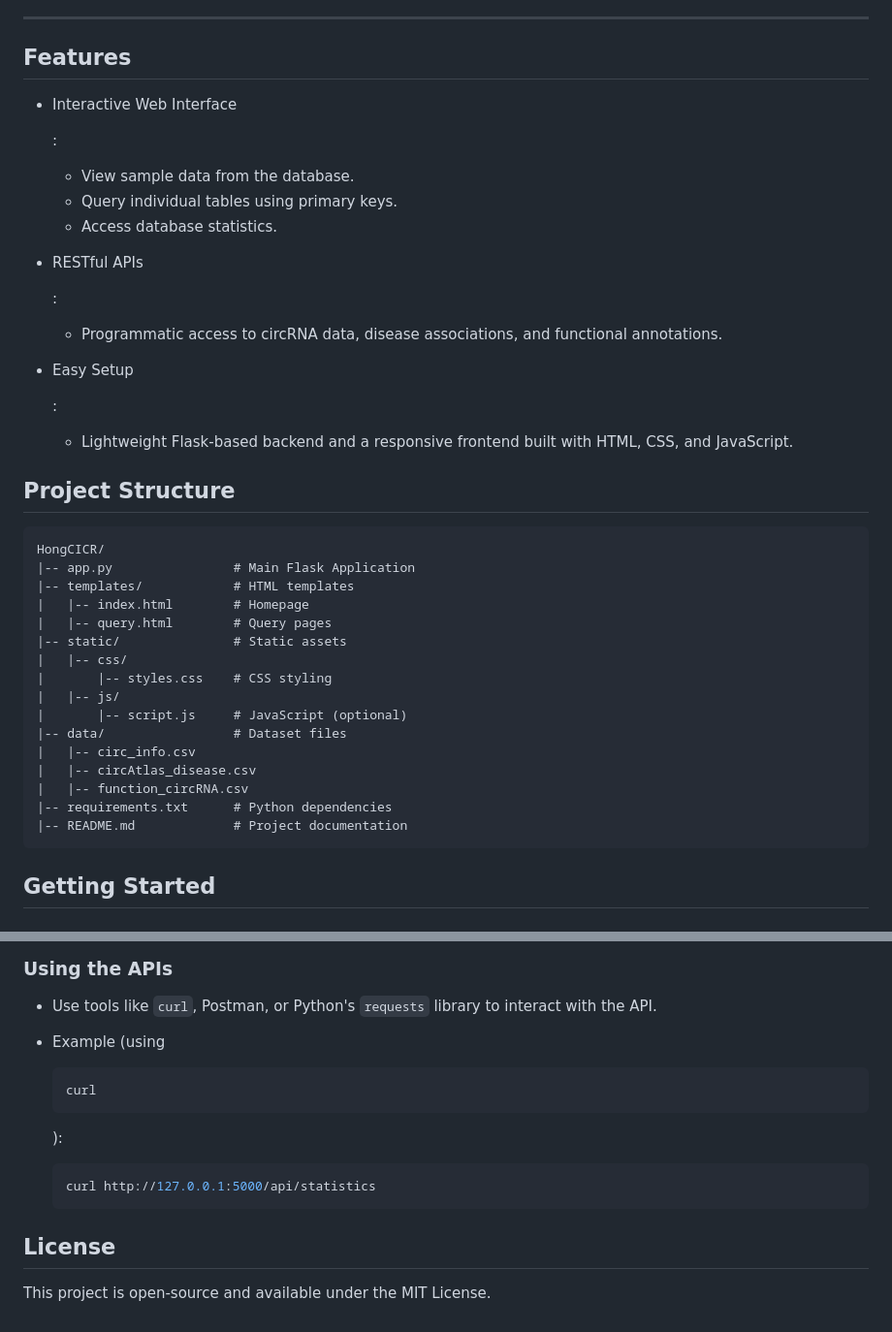
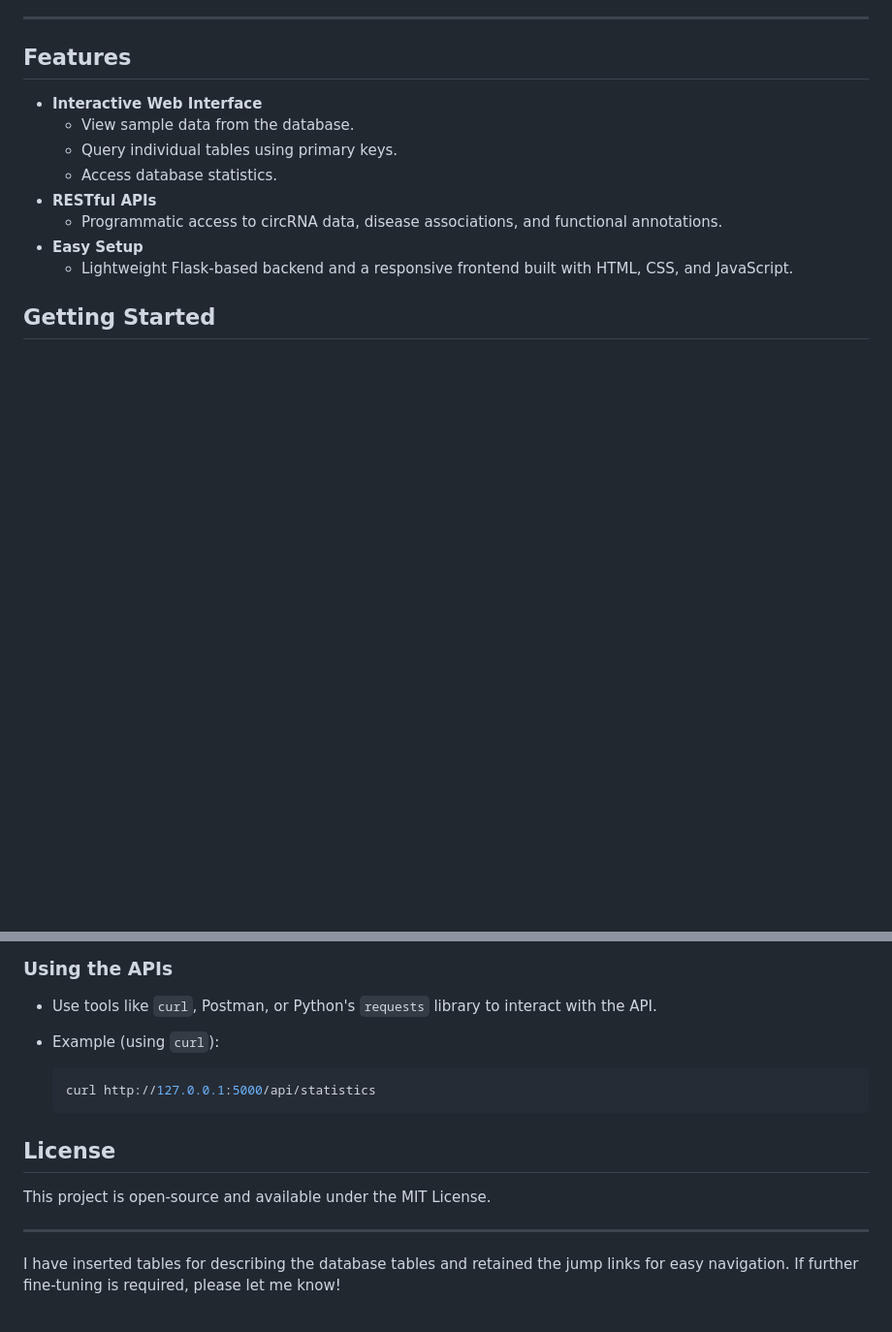
Before and after one commit to NameFilled/HongCIRC, a Markdown page: README.md, 2 parts joined by grey strips. Shown: that part at 97% size. GitHub-like rendering; blank space fills up the shorter version.

````diff
--- a/README.md
+++ b/README.md
@@ -23,46 +22,14 @@ HongCICR is a web application designed for exploring and querying circRNA data,
 
 ## Features
 
-- Interactive Web Interface
-
-  :
-
+- **Interactive Web Interface**
   - View sample data from the database.
   - Query individual tables using primary keys.
   - Access database statistics.
-
-- RESTful APIs
-
-  :
-
+- **RESTful APIs**
   - Programmatic access to circRNA data, disease associations, and functional annotations.
-
-- Easy Setup
-
-  :
-
+- **Easy Setup**
   - Lightweight Flask-based backend and a responsive frontend built with HTML, CSS, and JavaScript.
-
-## Project Structure
-
-```
-HongCICR/
-|-- app.py                # Main Flask Application
-|-- templates/            # HTML templates
-|   |-- index.html        # Homepage
-|   |-- query.html        # Query pages
-|-- static/               # Static assets
-|   |-- css/
-|       |-- styles.css    # CSS styling
-|   |-- js/
-|       |-- script.js     # JavaScript (optional)
-|-- data/                 # Dataset files
-|   |-- circ_info.csv
-|   |-- circAtlas_disease.csv
-|   |-- function_circRNA.csv
-|-- requirements.txt      # Python dependencies
-|-- README.md             # Project documentation
-```
 
 ## Getting Started
 
@@ -216,13 +169,7 @@ http://127.0.0.1:5000/api
 
 - Use tools like `curl`, Postman, or Python's `requests` library to interact with the API.
 
-- Example (using
-
-  ```
-  curl
-  ```
-
-  ):
+- Example (using `curl`):
 
   ```bash
   curl http://127.0.0.1:5000/api/statistics
@@ -231,3 +178,7 @@ http://127.0.0.1:5000/api
 ## License
 
 This project is open-source and available under the MIT License.
+
+------
+
+I have inserted tables for describing the database tables and retained the jump links for easy navigation. If further fine-tuning is required, please let me know!
````
Also changed, not shown: other parts of README.md (+45 -60 lines).
